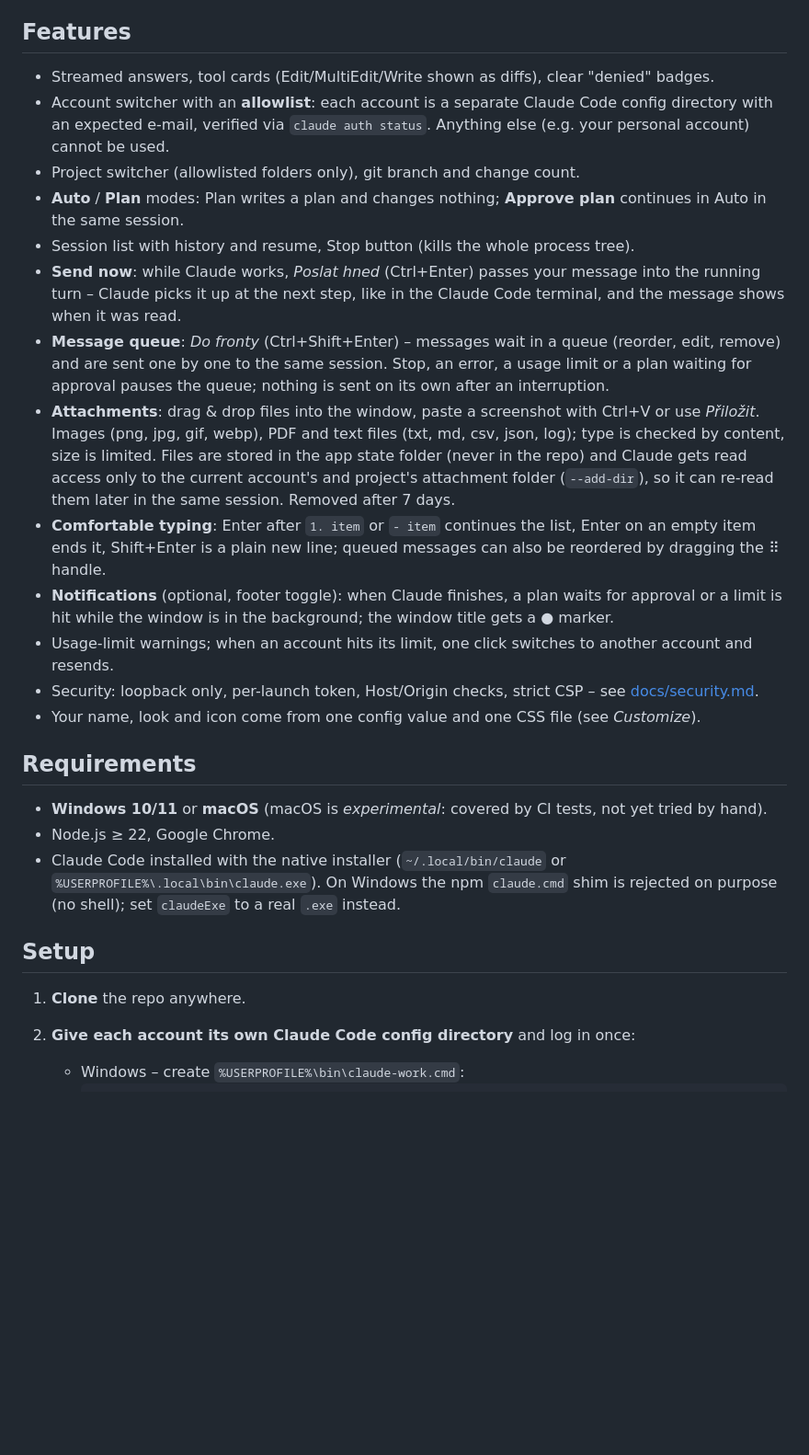
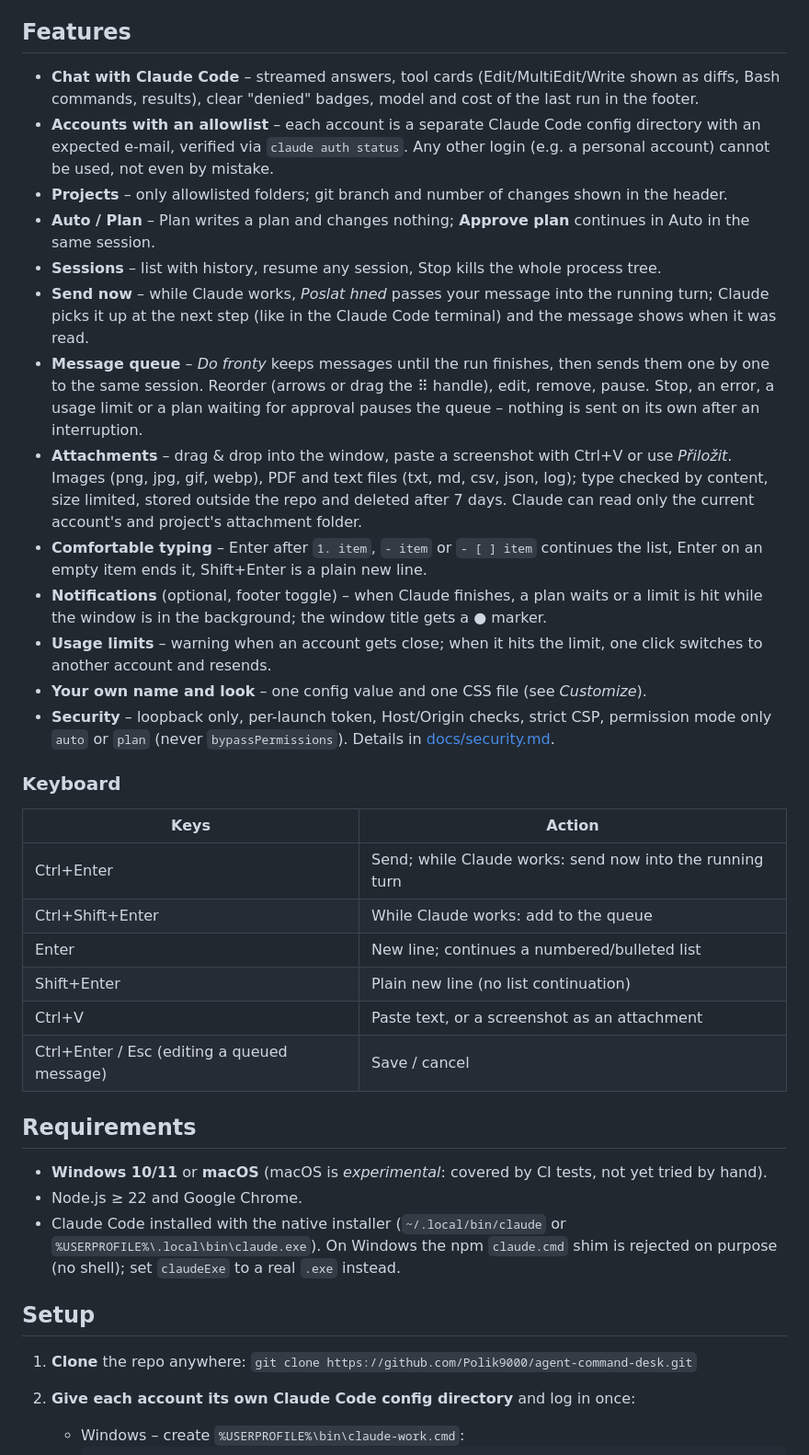
Before and after one commit to Polik9000/agent-command-desk, a Markdown page: README.md, the part around one of its changes. Shown at 92% size. GitHub-like rendering; blank space fills up the shorter version.

````diff
--- a/README.md
+++ b/README.md
@@ -11,36 +22,48 @@ The UI is in Czech.
 
 ## Features
-- Streamed answers, tool cards (Edit/MultiEdit/Write shown as diffs), clear "denied" badges.
-- Account switcher with an **allowlist**: each account is a separate Claude Code config directory with an expected
-  e-mail, verified via `claude auth status`. Anything else (e.g. your personal account) cannot be used.
-- Project switcher (allowlisted folders only), git branch and change count.
-- **Auto** / **Plan** modes: Plan writes a plan and changes nothing; **Approve plan** continues in Auto in the same session.
-- Session list with history and resume, Stop button (kills the whole process tree).
-- **Send now**: while Claude works, *Poslat hned* (Ctrl+Enter) passes your message into the running turn – Claude
-  picks it up at the next step, like in the Claude Code terminal, and the message shows when it was read.
-- **Message queue**: *Do fronty* (Ctrl+Shift+Enter) – messages wait in a queue (reorder, edit, remove) and are sent
-  one by one to the same session. Stop, an error, a usage limit or a plan waiting for approval pauses the queue;
-  nothing is sent on its own after an interruption.
-- **Attachments**: drag & drop files into the window, paste a screenshot with Ctrl+V or use *Přiložit*. Images (png, jpg,
-  gif, webp), PDF and text files (txt, md, csv, json, log); type is checked by content, size is limited. Files are stored
-  in the app state folder (never in the repo) and Claude gets read access only to the current account's and project's
-  attachment folder (`--add-dir`), so it can re-read them later in the same session. Removed after 7 days.
-- **Comfortable typing**: Enter after `1. item` or `- item` continues the list, Enter on an empty item ends it,
-  Shift+Enter is a plain new line; queued messages can also be reordered by dragging the ⠿ handle.
-- **Notifications** (optional, footer toggle): when Claude finishes, a plan waits for approval or a limit is hit while
-  the window is in the background; the window title gets a ● marker.
-- Usage-limit warnings; when an account hits its limit, one click switches to another account and resends.
-- Security: loopback only, per-launch token, Host/Origin checks, strict CSP – see [docs/security.md](docs/security.md).
-- Your name, look and icon come from one config value and one CSS file (see *Customize*).
+- **Chat with Claude Code** – streamed answers, tool cards (Edit/MultiEdit/Write shown as diffs, Bash commands, results),
+  clear "denied" badges, model and cost of the last run in the footer.
+- **Accounts with an allowlist** – each account is a separate Claude Code config directory with an expected e-mail,
+  verified via `claude auth status`. Any other login (e.g. a personal account) cannot be used, not even by mistake.
+- **Projects** – only allowlisted folders; git branch and number of changes shown in the header.
+- **Auto / Plan** – Plan writes a plan and changes nothing; **Approve plan** continues in Auto in the same session.
+- **Sessions** – list with history, resume any session, Stop kills the whole process tree.
+- **Send now** – while Claude works, *Poslat hned* passes your message into the running turn; Claude picks it up at the
+  next step (like in the Claude Code terminal) and the message shows when it was read.
+- **Message queue** – *Do fronty* keeps messages until the run finishes, then sends them one by one to the same session.
+  Reorder (arrows or drag the ⠿ handle), edit, remove, pause. Stop, an error, a usage limit or a plan waiting for approval
+  pauses the queue – nothing is sent on its own after an interruption.
+- **Attachments** – drag & drop into the window, paste a screenshot with Ctrl+V or use *Přiložit*. Images (png, jpg, gif,
+  webp), PDF and text files (txt, md, csv, json, log); type checked by content, size limited, stored outside the repo and
+  deleted after 7 days. Claude can read only the current account's and project's attachment folder.
+- **Comfortable typing** – Enter after `1. item`, `- item` or `- [ ] item` continues the list, Enter on an empty item ends
+  it, Shift+Enter is a plain new line.
+- **Notifications** (optional, footer toggle) – when Claude finishes, a plan waits or a limit is hit while the window is
+  in the background; the window title gets a ● marker.
+- **Usage limits** – warning when an account gets close; when it hits the limit, one click switches to another account
+  and resends.
+- **Your own name and look** – one config value and one CSS file (see *Customize*).
+- **Security** – loopback only, per-launch token, Host/Origin checks, strict CSP, permission mode only `auto` or `plan`
+  (never `bypassPermissions`). Details in [docs/security.md](docs/security.md).
+
+### Keyboard
+| Keys | Action |
+|---|---|
+| Ctrl+Enter | Send; while Claude works: send now into the running turn |
+| Ctrl+Shift+Enter | While Claude works: add to the queue |
+| Enter | New line; continues a numbered/bulleted list |
+| Shift+Enter | Plain new line (no list continuation) |
+| Ctrl+V | Paste text, or a screenshot as an attachment |
+| Ctrl+Enter / Esc (editing a queued message) | Save / cancel |
 
 ## Requirements
 - **Windows 10/11** or **macOS** (macOS is *experimental*: covered by CI tests, not yet tried by hand).
-- Node.js ≥ 22, Google Chrome.
+- Node.js ≥ 22 and Google Chrome.
 - Claude Code installed with the native installer (`~/.local/bin/claude` or `%USERPROFILE%\.local\bin\claude.exe`).
   On Windows the npm `claude.cmd` shim is rejected on purpose (no shell); set `claudeExe` to a real `.exe` instead.
 
 ## Setup
-1. **Clone** the repo anywhere.
+1. **Clone** the repo anywhere: `git clone https://github.com/Polik9000/agent-command-desk.git`
 2. **Give each account its own Claude Code config directory** and log in once:
    - Windows – create `%USERPROFILE%\bin\claude-work.cmd`:
      ```bat
````
Also changed, not shown: other parts of README.md (+32 -13 lines), docs/screenshots/01-start.png (added), docs/screenshots/02-konverzace.png (added), docs/screenshots/03-prace-fronta-prilohy.png (added), docs/screenshots/04-plan.png (added).
